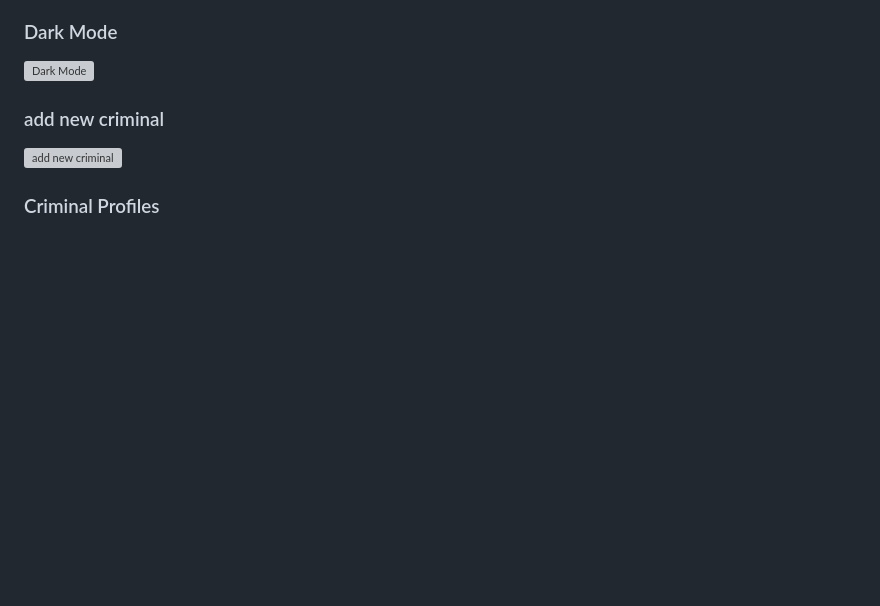
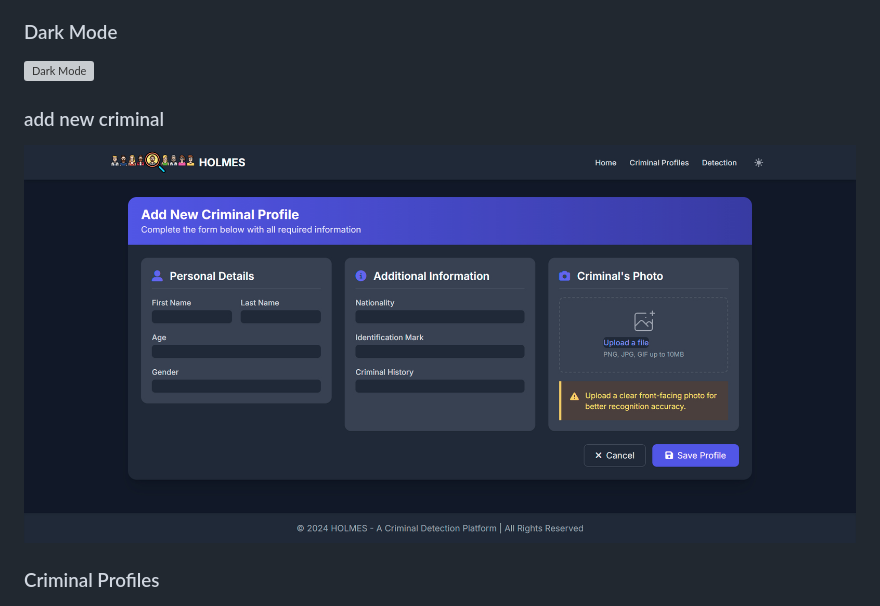
Before and after one commit to PEETELA-KARTHIK/Criminal-Detection-System, a Markdown page: README.md, the part around the change. Drawn GitHub-style; blank space fills up the shorter version; grey boxes are pictures that could not be loaded.

```diff
--- a/README.md
+++ b/README.md
@@ -86,7 +86,7 @@ Demo:https://photos.app.goo.gl/GG41JhxycK9x7kWf9
 ![Dark Mode](Screenshots/homepage.jpg)
 
 ### add new criminal
-![add new criminal](Screenshots/new_criminal.jpg)
+![add new criminal](Screenshots/add_new_criminal.jpg)
 
 ### Criminal Profiles
 ![Profiles](Screenshots/criminal_profiles.jpg)
```
